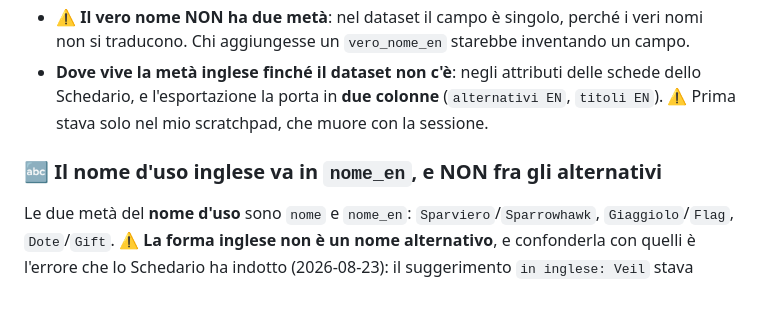
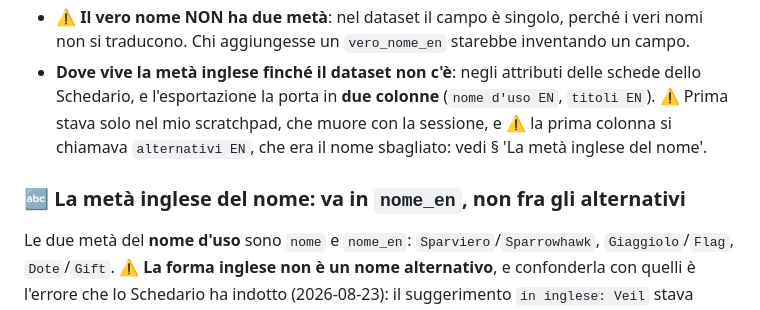
Before and after one commit to Roccobot/earthsea, a Markdown page: top/CLAUDE.md, the part around the change. Drawn GitHub-style.

Commit message:
Terramare: il titolo della metà inglese diventa citabile, e la colonna prende il nome giusto (#1050)
Il rinominato del titolo era rimasto NON committato: la PR #1049 ha portato
la forma con l'apostrofo, mentre il brief già mergiato cita quella nuova.
Quindi su un clone fresco il verificatore si sarebbe bloccato su un rimando
morto, che è esattamente il difetto che quel controllo esiste per trovare.

Nella stessa passata la colonna dell'esportazione si chiama 'nome d'uso EN'
anche qui, dove era rimasta 'alternativi EN'.


Claude-Session: https://claude.ai/code/session_018zHCvxoRw6fJcW6VKAHCmy

Co-authored-by: Claude <noreply@anthropic.com>

```diff
--- a/top/CLAUDE.md
+++ b/top/CLAUDE.md
@@ -1164,10 +1164,11 @@ riempiono nello stesso modo** (istruzione dell'utente, 2026-08-23).
 - ⚠️ **Il vero nome NON ha due metà**: nel dataset il campo è singolo, perché i veri nomi non
   si traducono. Chi aggiungesse un `vero_nome_en` starebbe inventando un campo.
 - **Dove vive la metà inglese finché il dataset non c'è**: negli attributi delle schede dello
-  Schedario, e l'esportazione la porta in **due colonne** (`alternativi EN`, `titoli EN`).
-  ⚠️ Prima stava solo nel mio scratchpad, che muore con la sessione.
+  Schedario, e l'esportazione la porta in **due colonne** (`nome d'uso EN`, `titoli EN`).
+  ⚠️ Prima stava solo nel mio scratchpad, che muore con la sessione, e ⚠️ la prima colonna si
+  chiamava `alternativi EN`, che era il nome sbagliato: vedi § 'La metà inglese del nome'.
 
-### 🔤 Il nome d'uso inglese va in `nome_en`, e NON fra gli alternativi
+### 🔤 La metà inglese del nome: va in `nome_en`, non fra gli alternativi
 
 Le due metà del **nome d'uso** sono `nome` e `nome_en`: `Sparviero`/`Sparrowhawk`,
 `Giaggiolo`/`Flag`, `Dote`/`Gift`. ⚠️ **La forma inglese non è un nome alternativo**, e
```
